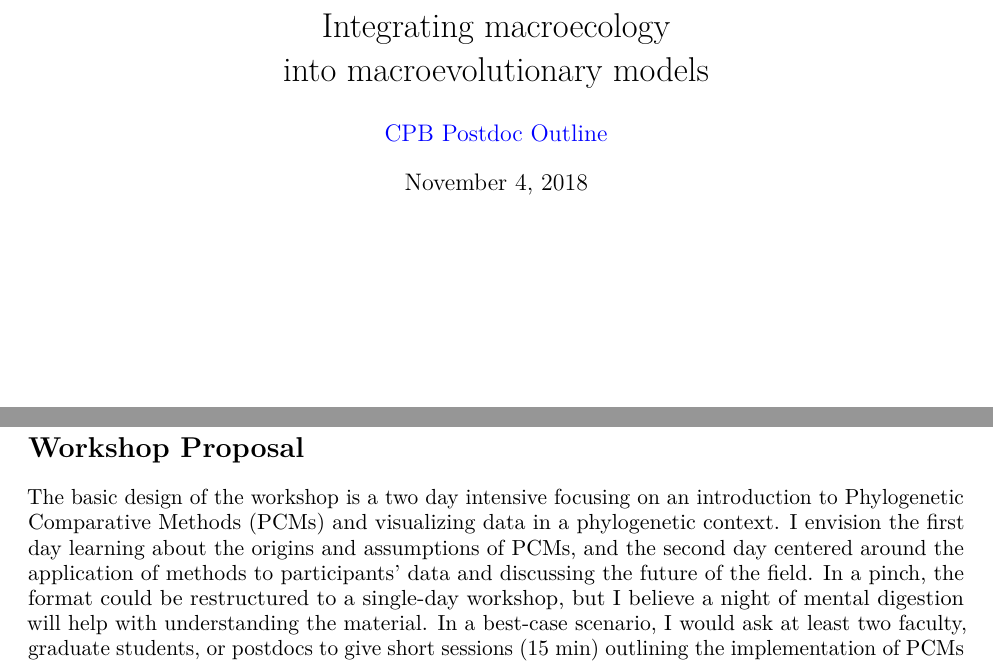
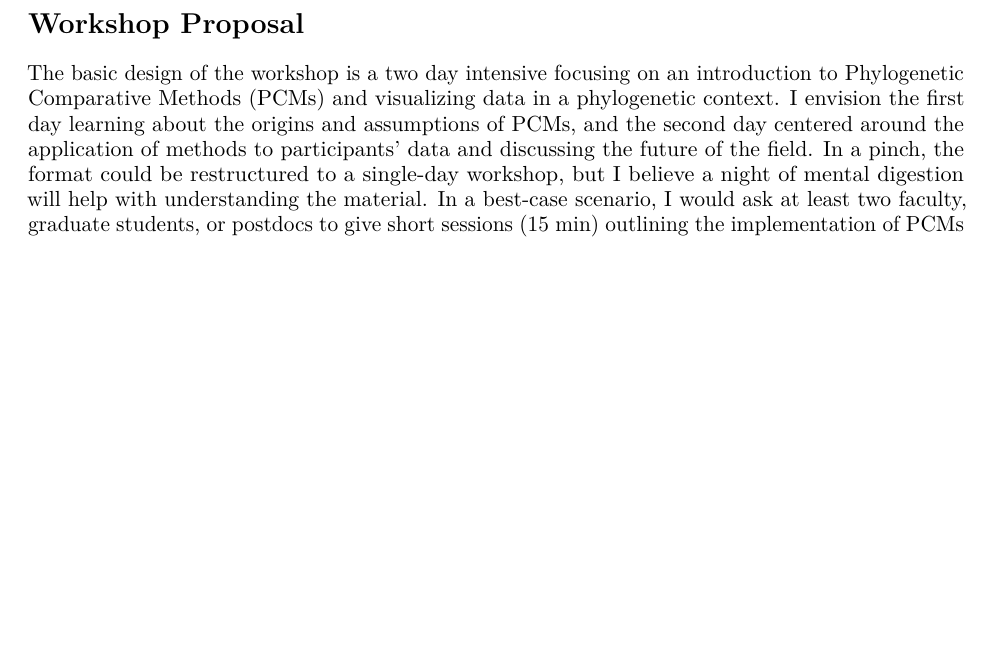
Before and after one commit to IanGBrennan/MacroEcoMacroEvo, an R Markdown document (NSF_Workshop_Proposal.Rmd): two parts of pages 1 and 2 of 4 before the commit and part of page 1 of 3 after it, the two joined at a grey line, cut at the place of the change, the shorter picture padded with empty space. Rendered offline with R 4.5, knitr and Pandoc, then LaTeX, with nearby package versions; a font, style sheet, LaTeX package, included part or bibliography that could not be used is replaced or left out.

Commit message:
Workshop Outline

```diff
--- a/NSF_Workshop_Proposal.Rmd
+++ b/NSF_Workshop_Proposal.Rmd
@@ -1,10 +1,4 @@
 ---
-title: |
-  | Integrating macroecology
-  | into macroevolutionary models
-author: |
-  | [CPB Postdoc Outline](https://cpb.ucdavis.edu/cpb-postdoc-fellowship)
-date: \today
 output:
   #word_document: default
   pdf_document: #default
```
Also changed, not shown: NSF_Workshop_Proposal.pdf.
